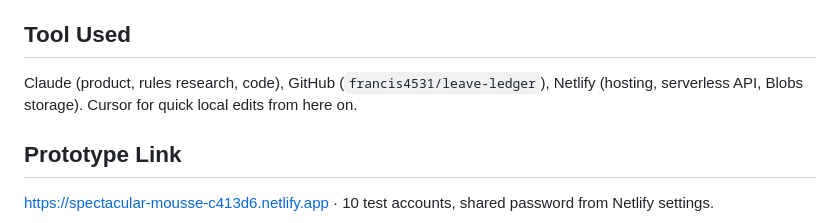
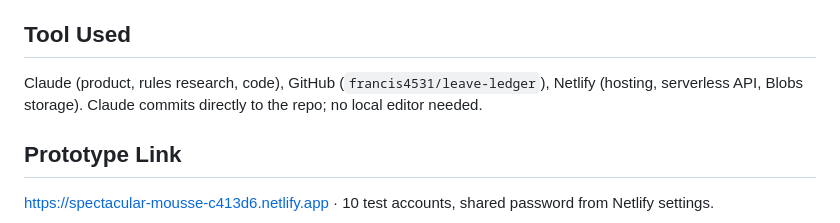
Before and after one commit to francis4531/leave-ledger, a Markdown page: strategy/01-the-bet/prototype.md, the part around the change. Drawn GitHub-style.

Commit message:
Prototype notes: Claude commits directly, Cursor dropped
Co-Authored-By: Claude Opus 5.5 <noreply@anthropic.com>
Claude-Session: https://claude.ai/code/session_01GaALxPBEfLPmskmfofsnGZ

```diff
--- a/strategy/01-the-bet/prototype.md
+++ b/strategy/01-the-bet/prototype.md
@@ -8,7 +8,7 @@ A working test site where an HR admin, a manager and an employee each see a Cali
 
 ## Tool Used
 
-Claude (product, rules research, code), GitHub (`francis4531/leave-ledger`), Netlify (hosting, serverless API, Blobs storage). Cursor for quick local edits from here on.
+Claude (product, rules research, code), GitHub (`francis4531/leave-ledger`), Netlify (hosting, serverless API, Blobs storage). Claude commits directly to the repo; no local editor needed.
 
 ## Prototype Link
 
```
